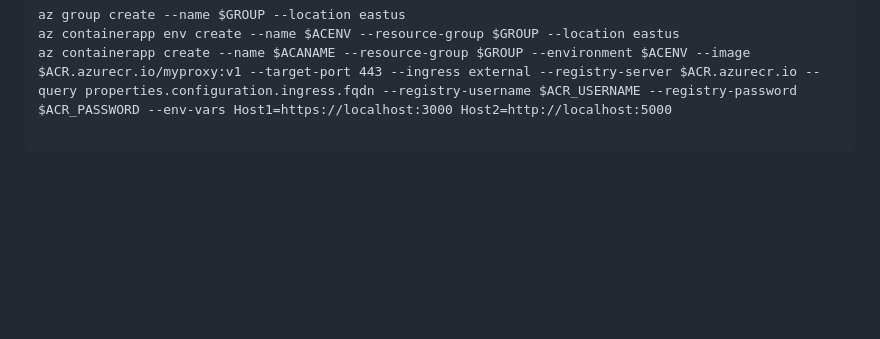
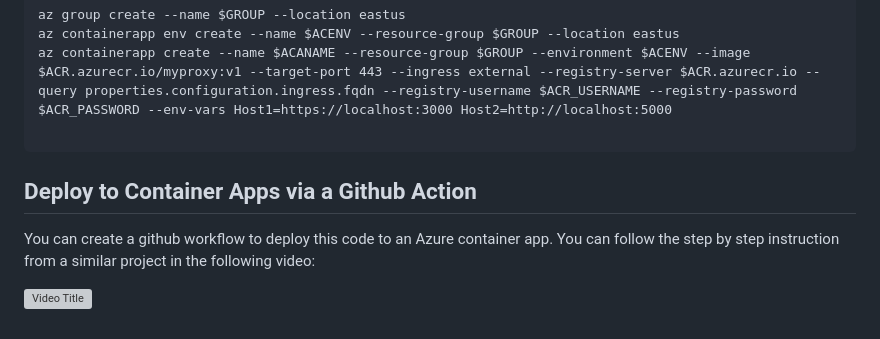
Before and after one commit to nagendramishr/SimpleL7Proxy, a Markdown page: README.md, the part around the change. Rendered like a GitHub page; blank space fills up the shorter version; grey boxes are pictures that could not be loaded.

````diff
--- a/README.md
+++ b/README.md
@@ -110,3 +110,8 @@ az containerapp env create --name $ACENV --resource-group $GROUP --location east
 az containerapp create --name $ACANAME --resource-group $GROUP --environment $ACENV --image $ACR.azurecr.io/myproxy:v1 --target-port 443 --ingress external --registry-server $ACR.azurecr.io --query properties.configuration.ingress.fqdn --registry-username $ACR_USERNAME --registry-password $ACR_PASSWORD --env-vars Host1=https://localhost:3000 Host2=http://localhost:5000
 
 ```
+## Deploy to Container Apps via a Github Action
+
+You can create a github workflow to deploy this code to an Azure container app.  You can follow the step by step instruction from a similar project in the following video:
+
+[![Video Title](https://i.ytimg.com/vi/-KojzBMM2ic/hqdefault.jpg)](https://www.youtube.com/watch?v=-KojzBMM2ic "How to Create a Github Action to Deploy to Azure Container Apps")
````
